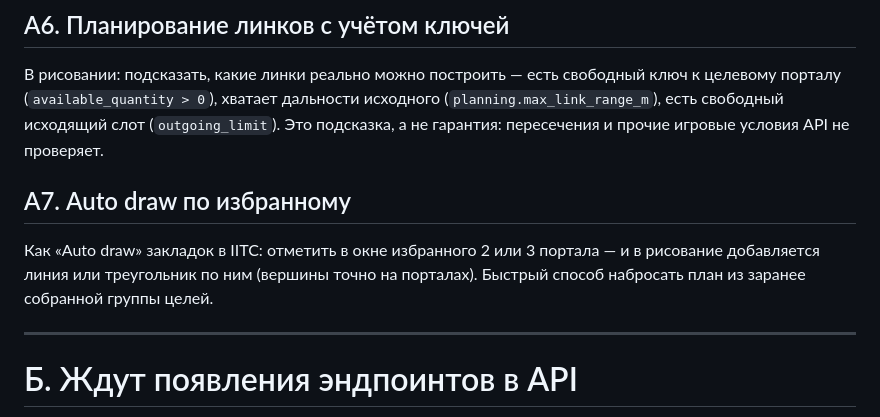
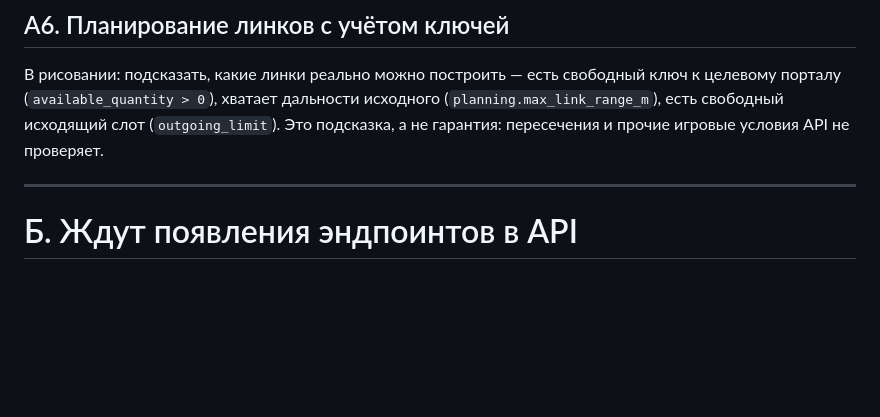
Before and after one commit to pr0head/nitc, a Markdown page: docs/future-ideas.md, the part around the change. Drawn GitHub-style; blank space fills up the shorter version.

```diff
--- a/docs/future-ideas.md
+++ b/docs/future-ideas.md
@@ -31,11 +31,6 @@
 Это подсказка, а не гарантия: пересечения и прочие игровые условия API не
 проверяет.
 
-## А7. Auto draw по избранному
-Как «Auto draw» закладок в IITC: отметить в окне избранного 2 или 3 портала —
-и в рисование добавляется линия или треугольник по ним (вершины точно на
-порталах). Быстрый способ набросать план из заранее собранной группы целей.
-
 ---
 
 # Б. Ждут появления эндпоинтов в API
```
Also changed, not shown: README.md (+2 -1 lines).
